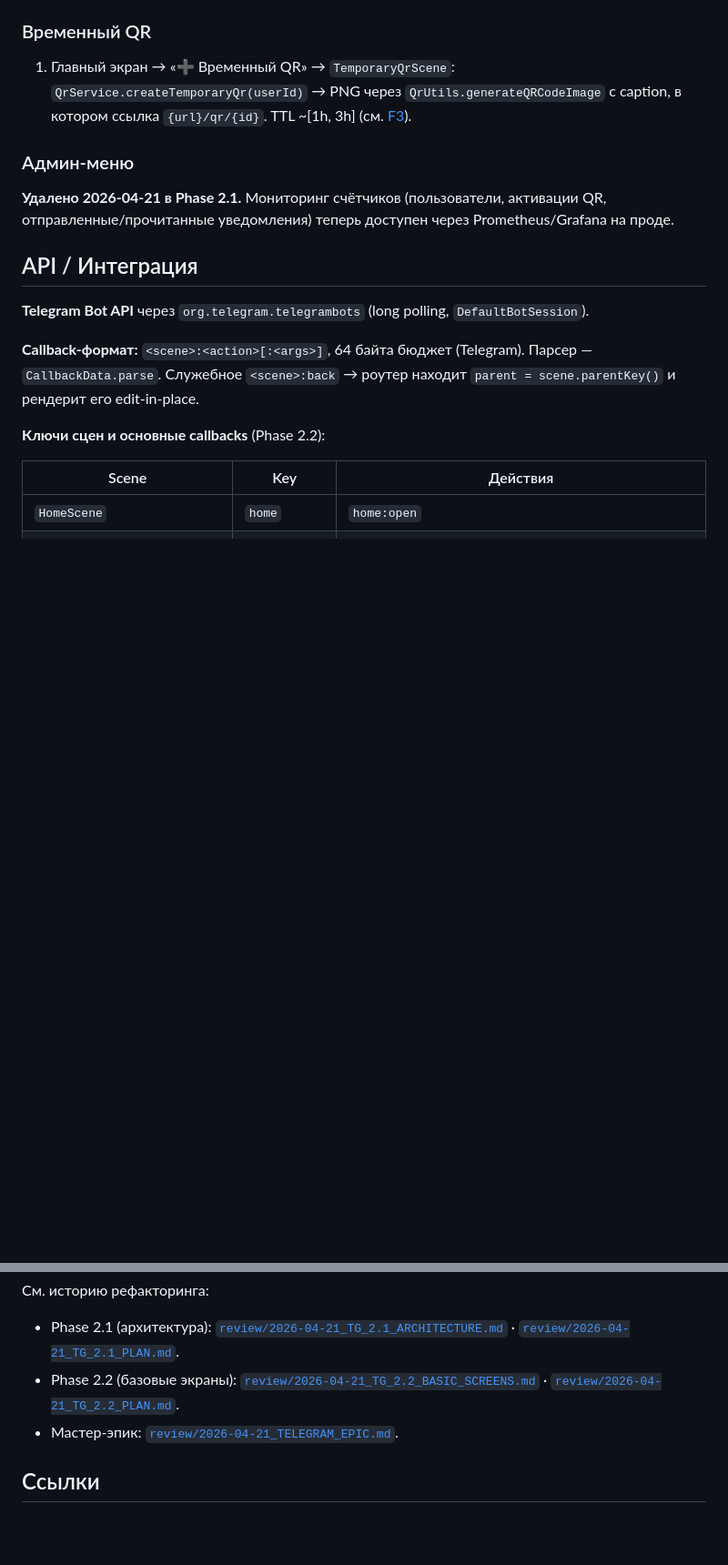
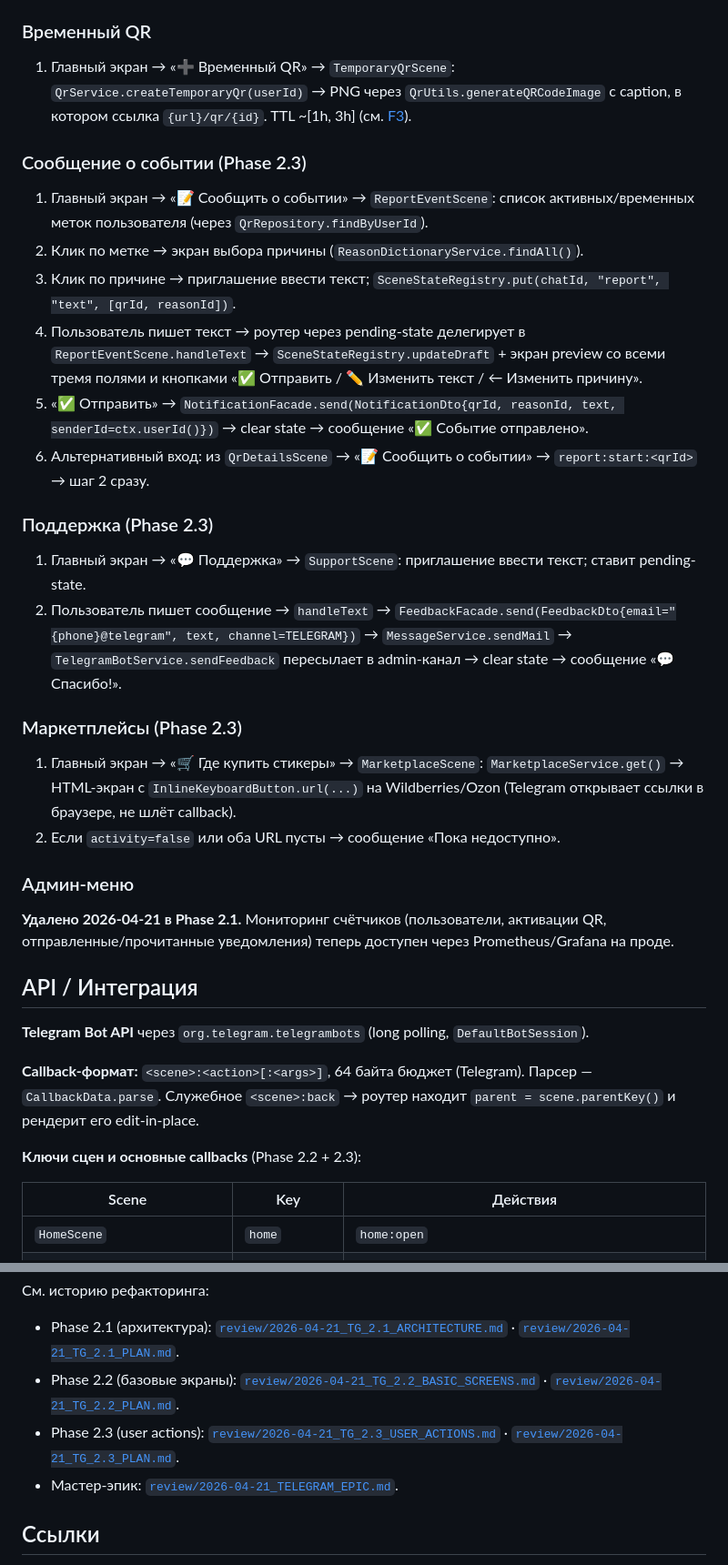
Before and after one commit to kirillwinter1/car-id-claude, a Markdown page: ai-ru/features/F8_TELEGRAM_BOT.md, 2 parts joined by grey strips. Shown at 91% size. Rendered like a GitHub page; blank space fills up the shorter version.

Commit message:
docs: close Phase 2.3 — F8 / BF1 / epic updated
Co-Authored-By: Claude Opus 4.7 (1M context) <noreply@anthropic.com>

```diff
--- a/ai-ru/features/F8_TELEGRAM_BOT.md
+++ b/ai-ru/features/F8_TELEGRAM_BOT.md
@@ -53,6 +53,25 @@ Telegram-бот решает две задачи:
 
 1. Главный экран → «➕ Временный QR» → `TemporaryQrScene`: `QrService.createTemporaryQr(userId)` → PNG через `QrUtils.generateQRCodeImage` с caption, в котором ссылка `{url}/qr/{id}`. TTL ~[1h, 3h] (см. [F3](../FEATURES.md)).
 
+### Сообщение о событии (Phase 2.3)
+
+1. Главный экран → «📝 Сообщить о событии» → `ReportEventScene`: список активных/временных меток пользователя (через `QrRepository.findByUserId`).
+2. Клик по метке → экран выбора причины (`ReasonDictionaryService.findAll()`).
+3. Клик по причине → приглашение ввести текст; `SceneStateRegistry.put(chatId, "report", "text", [qrId, reasonId])`.
+4. Пользователь пишет текст → роутер через pending-state делегирует в `ReportEventScene.handleText` → `SceneStateRegistry.updateDraft` + экран preview со всеми тремя полями и кнопками «✅ Отправить / ✏️ Изменить текст / ← Изменить причину».
+5. «✅ Отправить» → `NotificationFacade.send(NotificationDto{qrId, reasonId, text, senderId=ctx.userId()})` → clear state → сообщение «✅ Событие отправлено».
+6. Альтернативный вход: из `QrDetailsScene` → «📝 Сообщить о событии» → `report:start:<qrId>` → шаг 2 сразу.
+
+### Поддержка (Phase 2.3)
+
+1. Главный экран → «💬 Поддержка» → `SupportScene`: приглашение ввести текст; ставит pending-state.
+2. Пользователь пишет сообщение → `handleText` → `FeedbackFacade.send(FeedbackDto{email="{phone}@telegram", text, channel=TELEGRAM})` → `MessageService.sendMail` → `TelegramBotService.sendFeedback` пересылает в admin-канал → clear state → сообщение «💬 Спасибо!».
+
+### Маркетплейсы (Phase 2.3)
+
+1. Главный экран → «🛒 Где купить стикеры» → `MarketplaceScene`: `MarketplaceService.get()` → HTML-экран с `InlineKeyboardButton.url(...)` на Wildberries/Ozon (Telegram открывает ссылки в браузере, не шлёт callback).
+2. Если `activity=false` или оба URL пусты → сообщение «Пока недоступно».
+
 ### Админ-меню
 
 **Удалено 2026-04-21 в Phase 2.1.** Мониторинг счётчиков (пользователи, активации QR, отправленные/прочитанные уведомления) теперь доступен через Prometheus/Grafana на проде.
@@ -63,7 +82,7 @@ Telegram-бот решает две задачи:
 
 **Callback-формат:** `<scene>:<action>[:<args>]`, 64 байта бюджет (Telegram). Парсер — `CallbackData.parse`. Служебное `<scene>:back` → роутер находит `parent = scene.parentKey()` и рендерит его edit-in-place.
 
-**Ключи сцен и основные callbacks** (Phase 2.2):
+**Ключи сцен и основные callbacks** (Phase 2.2 + 2.3):
 
 | Scene | Key | Действия |
 |-------|-----|---------|
@@ -116,6 +141,7 @@ reply-кнопка «поделиться контактом» (`tg.auth.btn.sha
 См. историю рефакторинга:
 - Phase 2.1 (архитектура): [`review/2026-04-21_TG_2.1_ARCHITECTURE.md`](../review/2026-04-21_TG_2.1_ARCHITECTURE.md) · [`review/2026-04-21_TG_2.1_PLAN.md`](../review/2026-04-21_TG_2.1_PLAN.md).
 - Phase 2.2 (базовые экраны): [`review/2026-04-21_TG_2.2_BASIC_SCREENS.md`](../review/2026-04-21_TG_2.2_BASIC_SCREENS.md) · [`review/2026-04-21_TG_2.2_PLAN.md`](../review/2026-04-21_TG_2.2_PLAN.md).
+- Phase 2.3 (user actions): [`review/2026-04-21_TG_2.3_USER_ACTIONS.md`](../review/2026-04-21_TG_2.3_USER_ACTIONS.md) · [`review/2026-04-21_TG_2.3_PLAN.md`](../review/2026-04-21_TG_2.3_PLAN.md).
 - Мастер-эпик: [`review/2026-04-21_TELEGRAM_EPIC.md`](../review/2026-04-21_TELEGRAM_EPIC.md).
 
 ## Ссылки
```
Also changed, not shown: other parts of ai-ru/features/F8_TELEGRAM_BOT.md (+13 -7 lines), ai-ru/backlog/BF1_TELEGRAM_BOT_UI.md (+4 -2 lines), ai-ru/review/2026-04-21_TELEGRAM_EPIC.md (+2 -1 lines).
